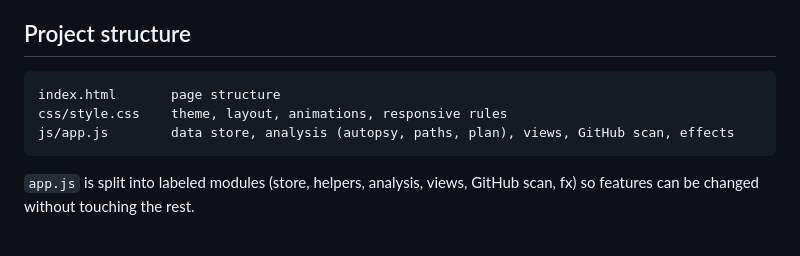
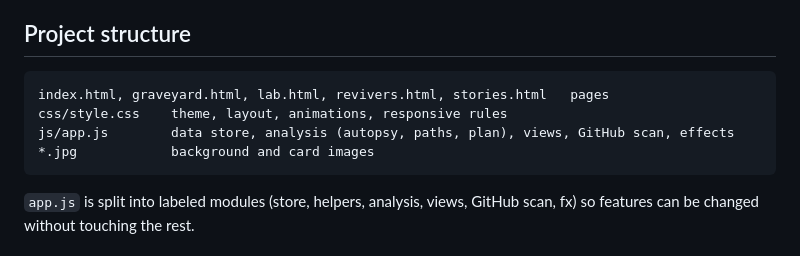
Before and after one commit to guruvemula61-cmyk/CODE-HACKER-CodeVariant, a Markdown page: README.md, the part around one of its changes. Rendered like a GitHub page.

````diff
--- a/README.md
+++ b/README.md
@@ -37,9 +53,10 @@ Plain HTML, CSS and JavaScript. No framework and no build step. Google Fonts (Fr
 ## Project structure
 
 ```
-index.html       page structure
+index.html, graveyard.html, lab.html, revivers.html, stories.html   pages
 css/style.css    theme, layout, animations, responsive rules
 js/app.js        data store, analysis (autopsy, paths, plan), views, GitHub scan, effects
+*.jpg            background and card images
 ```
 
 `app.js` is split into labeled modules (store, helpers, analysis, views, GitHub scan, fx) so features can be changed without touching the rest.
````
Also changed, not shown: other parts of README.md (+91 -4 lines).
